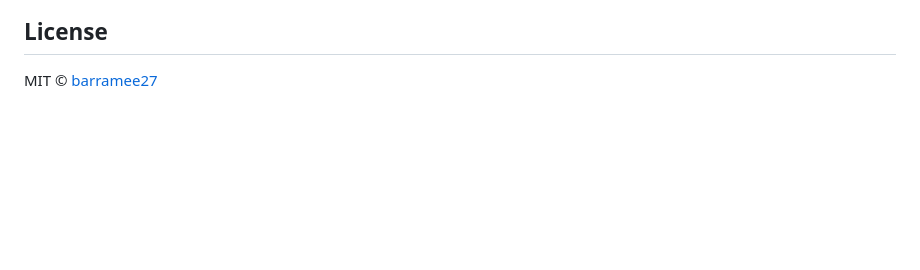
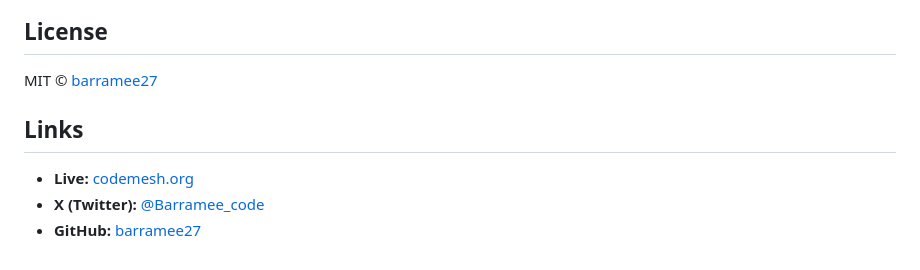
Before and after one commit to barramee27/codemesh, a Markdown page: README.md, the part around the change. Drawn GitHub-style; blank space fills up the shorter version.

Commit message:
Docs: add links to site and X
Made-with: Cursor

```diff
--- a/README.md
+++ b/README.md
@@ -110,3 +110,9 @@ codemesh/
 ## License
 
 MIT © [barramee27](https://github.com/barramee27)
+
+## Links
+
+- **Live:** [codemesh.org](https://codemesh.org)
+- **X (Twitter):** [@Barramee_code](https://x.com/Barramee_code)
+- **GitHub:** [barramee27](https://github.com/barramee27)
```
